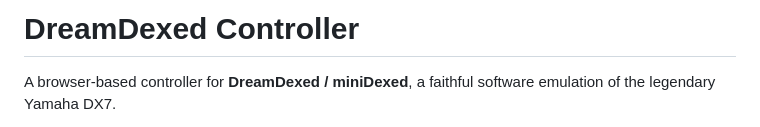
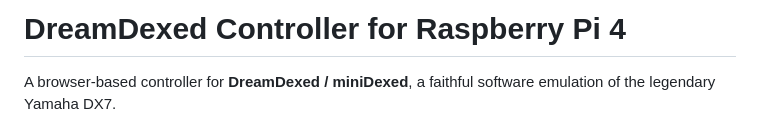
Before and after one commit to Banana71/DreamDexed-Controller, a Markdown page: README.md, the part around the change. Drawn GitHub-style.

Commit message:
Update project title for Raspberry Pi 4 compatibility

```diff
--- a/README.md
+++ b/README.md
@@ -1,4 +1,4 @@
-# DreamDexed Controller
+# DreamDexed Controller for Raspberry Pi 4
 
 A browser-based controller for **DreamDexed / miniDexed**, a faithful software
 emulation of the legendary Yamaha DX7.
```
